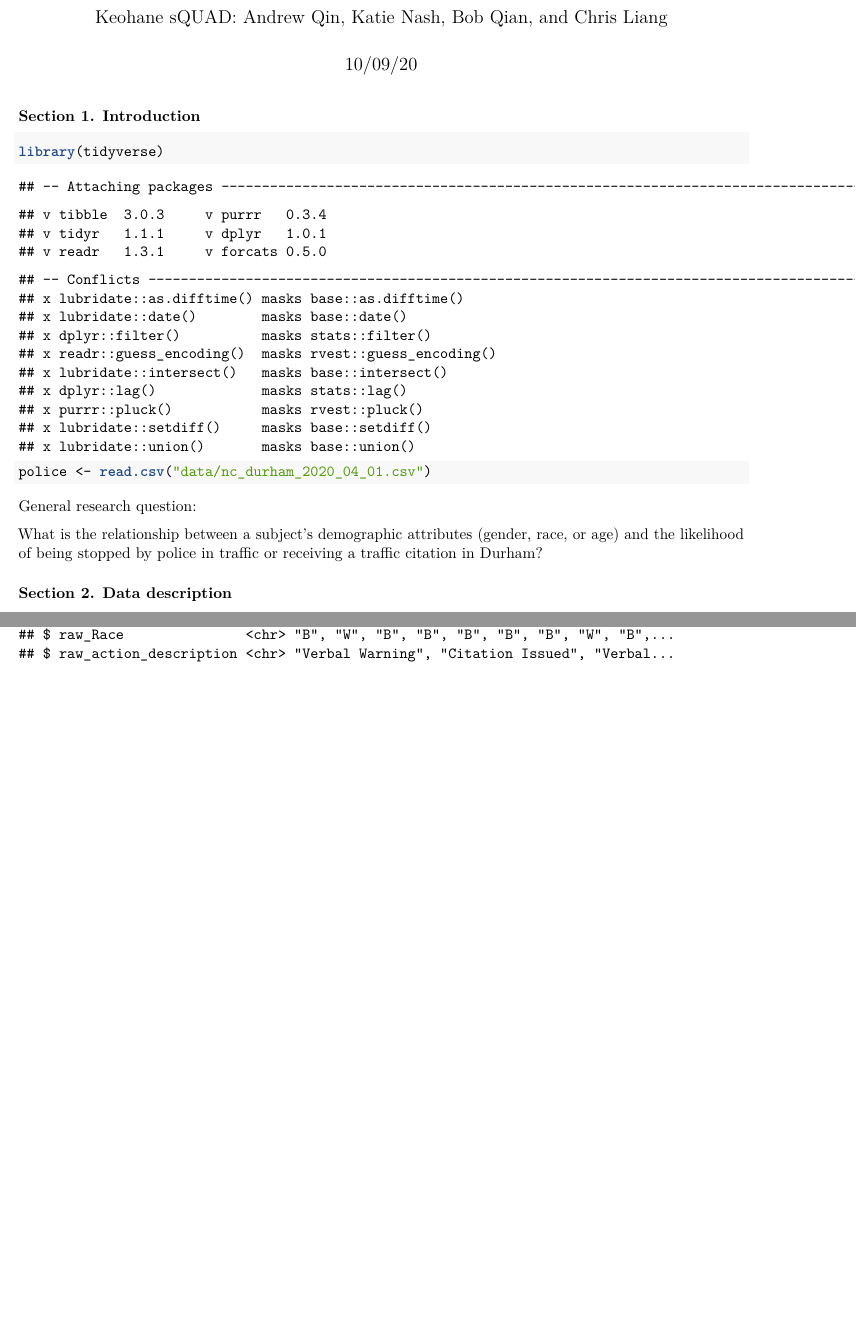
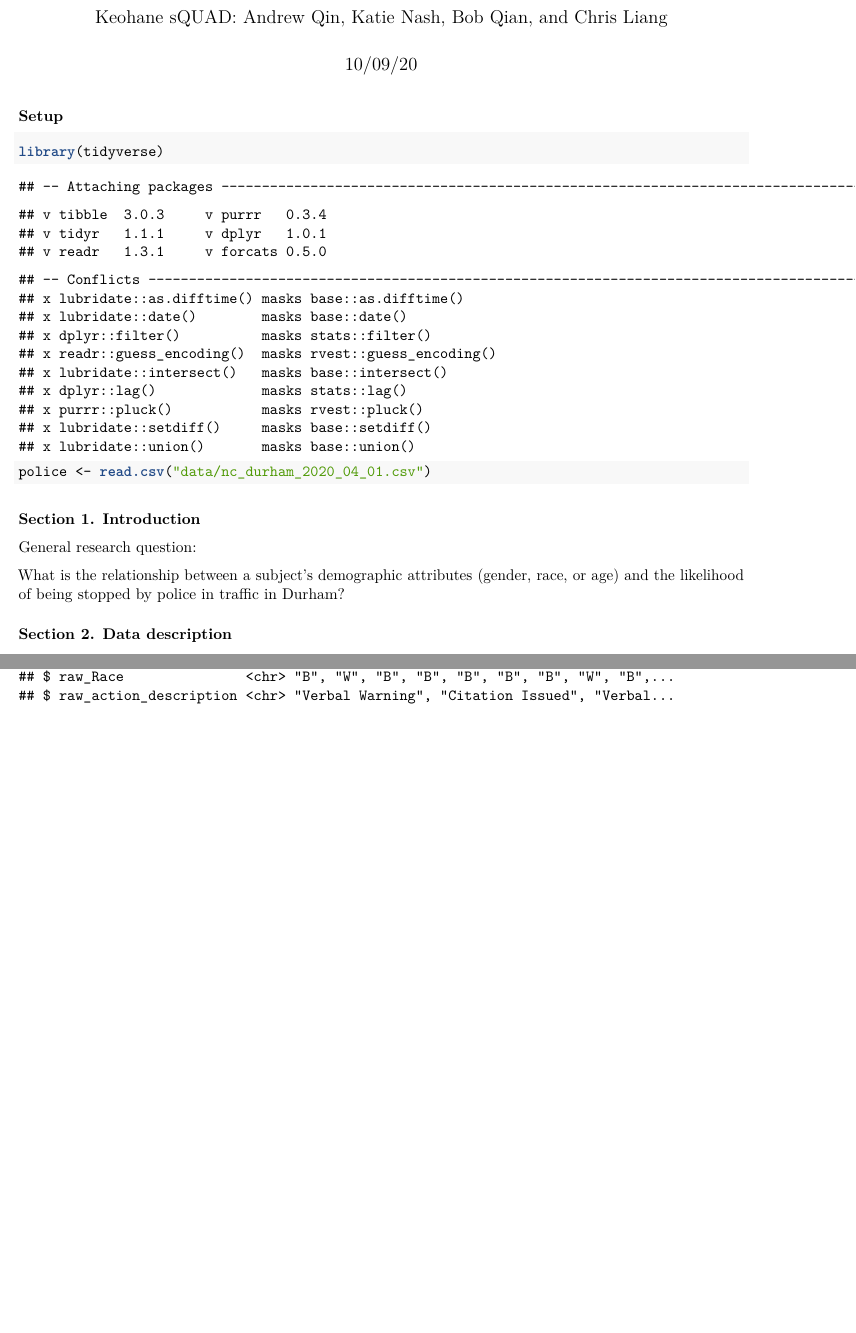
Before and after one commit to bob-qian/sta199-project-f2020, an R Markdown document (proposal.Rmd): two parts of pages 1 and 2 of 2, joined at a grey line, cut so that both start at the same text. The pictures show the output file proposal.pdf that the author committed with the source.

Commit message:
Reorganize

````diff
--- a/proposal.Rmd
+++ b/proposal.Rmd
@@ -5,16 +5,18 @@ date: "10/09/20"
 output: pdf_document
 ---
 
-### Section 1. Introduction
+### Setup
 
-```{r}
+```{r load-packages-data}
 library(tidyverse)
 police <- read.csv("data/nc_durham_2020_04_01.csv")
 ```
 
+### Section 1. Introduction
+
 General research question:
 
-What is the relationship between a subject's demographic attributes (gender, race, or age) and the likelihood of being stopped by police in traffic or receiving a traffic citation in Durham?
+What is the relationship between a subject's demographic attributes (gender, race, or age) and the likelihood of being stopped by police in traffic in Durham?
 
 ### Section 2. Data description
 
````
Also changed, not shown: proposal.pdf.
